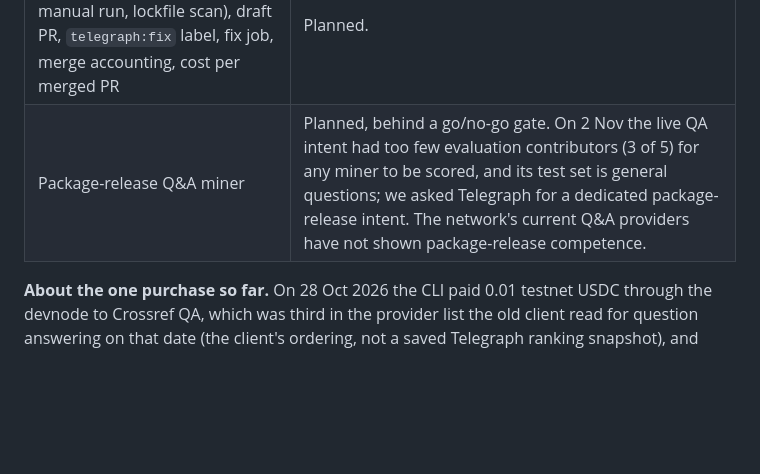
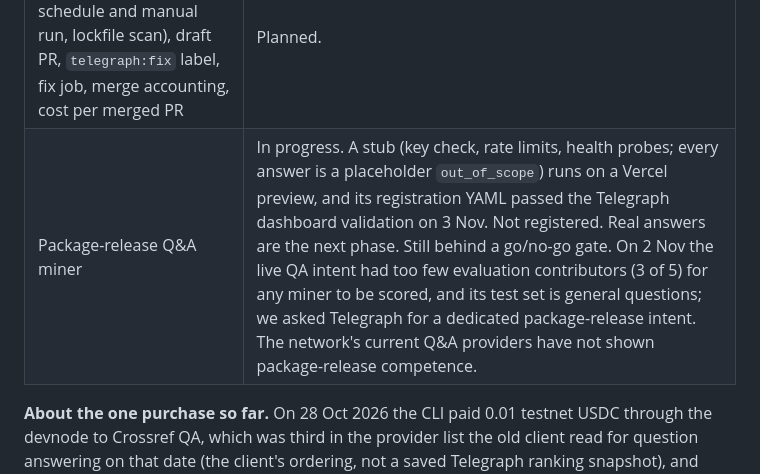
Before and after one commit to borodedamie/telegraph-pr-agent, a Markdown page: README.md, the part around the change. Rendered like a GitHub page; blank space fills up the shorter version.

Commit message:
docs: sync miner cache and limit rules, reopen T019, update README miner status

```diff
--- a/README.md
+++ b/README.md
@@ -25,7 +25,7 @@ Status is a snapshot, not a promise.
 | Append-only purchase ledger on a `ledger` git branch | Works; one row per CLI run, keyed on (PR, commit). Prototype schema: replaced by attempt and per-receipt records ([SPEC §4](docs/SPEC.md)) before the Action uses it. |
 | Purchase dashboard | Works locally: `pnpm install`, then `pnpm --filter @telegraph-pr-agent/web dev`; it reads `ledger.jsonl` from GitHub raw for a public repository. Not deployed to a public URL yet. Shows purchases only, not cost per merged PR. |
 | GitHub Action (developer-configured schedule and manual run, lockfile scan), draft PR, `telegraph:fix` label, fix job, merge accounting, cost per merged PR | Planned. |
-| Package-release Q&A miner | Planned, behind a go/no-go gate. On 2 Nov the live QA intent had too few evaluation contributors (3 of 5) for any miner to be scored, and its test set is general questions; we asked Telegraph for a dedicated package-release intent. The network's current Q&A providers have not shown package-release competence. |
+| Package-release Q&A miner | In progress. A stub (key check, rate limits, health probes; every answer is a placeholder `out_of_scope`) runs on a Vercel preview, and its registration YAML passed the Telegraph dashboard validation on 3 Nov. Not registered. Real answers are the next phase. Still behind a go/no-go gate. On 2 Nov the live QA intent had too few evaluation contributors (3 of 5) for any miner to be scored, and its test set is general questions; we asked Telegraph for a dedicated package-release intent. The network's current Q&A providers have not shown package-release competence. |
 
 **About the one purchase so far.** On 28 Oct 2026 the CLI paid 0.01 testnet USDC through the devnode to Crossref QA, which was third in the provider list the old client read for question answering on that date (the client's ordering, not a saved Telegraph ranking snapshot), and recorded the tx hash, receipt hash and signal hash. The returned answer was academic search results unrelated to the package. That run is a pre-event integration test: it shows the payment flow was exercised. It is not event-period hackathon evidence and not a successful package-release answer. It also used the node interface as it stood on that date; the request shape and intent ids have to be rechecked against the live node before any new run.
 
```
Also changed, not shown: 2 other files.
